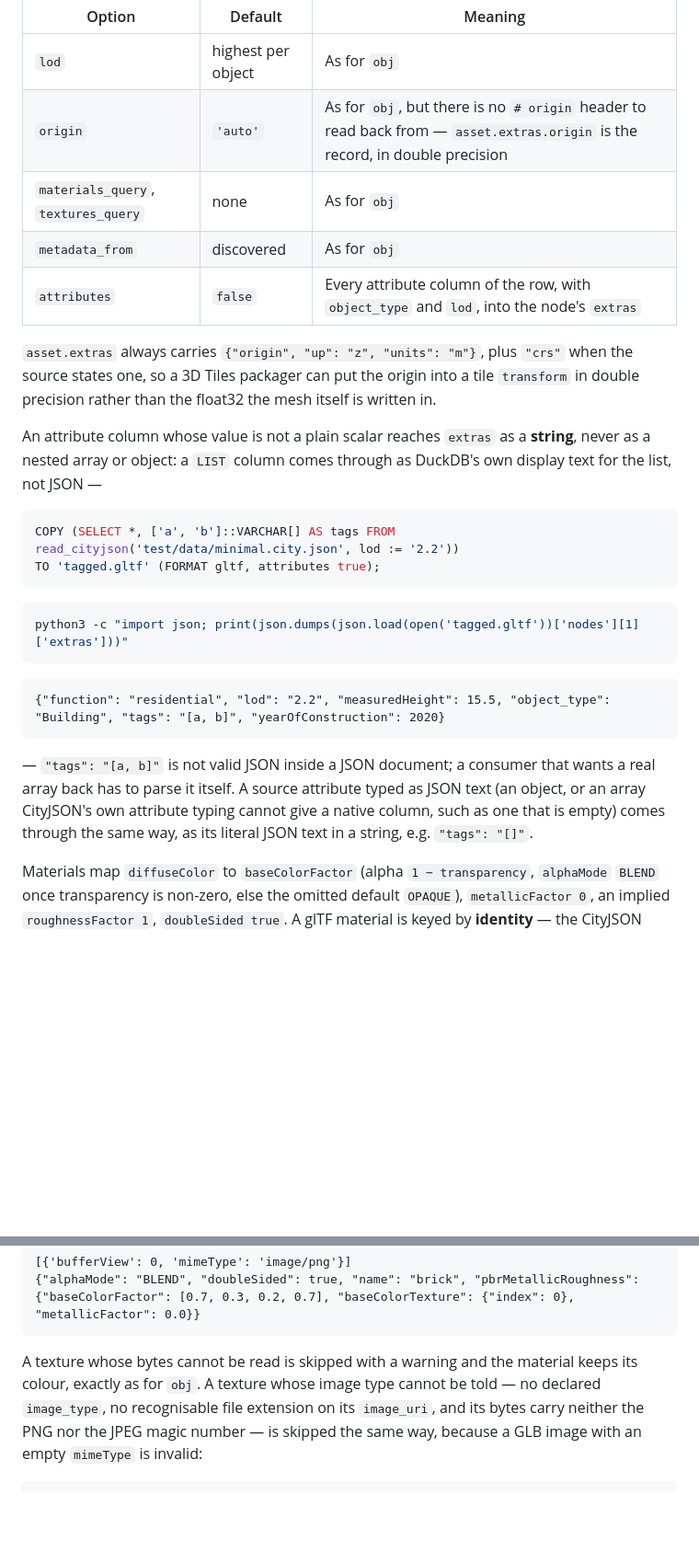
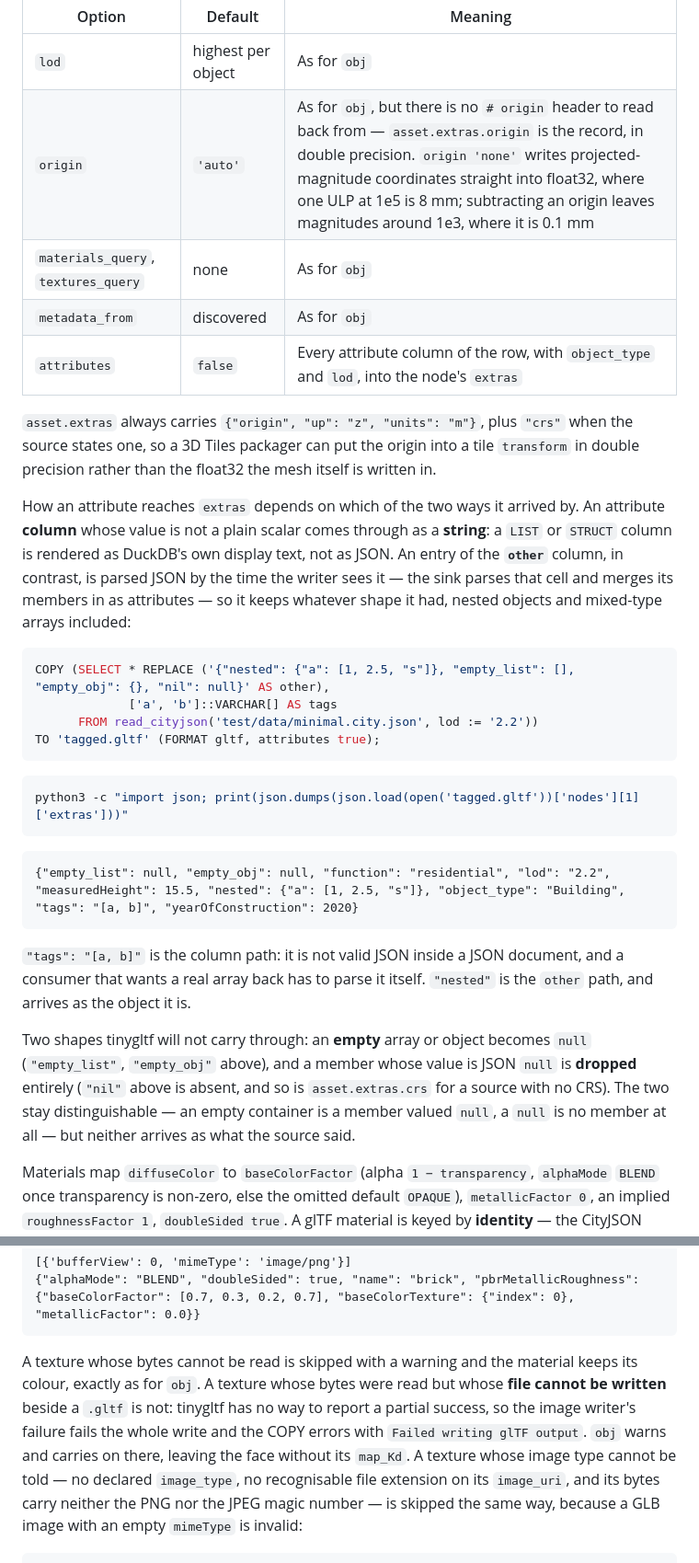
Before and after one commit to cityjson/duckdb-cityjson, a Markdown page: docs/FUNCTIONS.md, 2 parts joined by grey strips. Shown at 92% size. GitHub-like rendering; blank space fills up the shorter version.

````diff
--- a/docs/FUNCTIONS.md
+++ b/docs/FUNCTIONS.md
@@ -1287,7 +1287,7 @@ python3 -c "import json; print(json.dumps(json.load(open('minimal.gltf'))['asset
 | Option | Default | Meaning |
 | --- | --- | --- |
 | `lod` | highest per object | As for `obj` |
-| `origin` | `'auto'` | As for `obj`, but there is no `# origin` header to read back from — `asset.extras.origin` is the record, in double precision |
+| `origin` | `'auto'` | As for `obj`, but there is no `# origin` header to read back from — `asset.extras.origin` is the record, in double precision. `origin 'none'` writes projected-magnitude coordinates straight into float32, where one ULP at 1e5 is 8 mm; subtracting an origin leaves magnitudes around 1e3, where it is 0.1 mm |
 | `materials_query`, `textures_query` | none | As for `obj` |
 | `metadata_from` | discovered | As for `obj` |
 | `attributes` | `false` | Every attribute column of the row, with `object_type` and `lod`, into the node's `extras` |
@@ -1297,12 +1297,18 @@ python3 -c "import json; print(json.dumps(json.load(open('minimal.gltf'))['asset
 into a tile `transform` in double precision rather than the float32 the mesh
 itself is written in.
 
-An attribute column whose value is not a plain scalar reaches `extras` as a
-**string**, never as a nested array or object: a `LIST` column comes through
-as DuckDB's own display text for the list, not JSON —
-
-```sql
-COPY (SELECT *, ['a', 'b']::VARCHAR[] AS tags FROM read_cityjson('test/data/minimal.city.json', lod := '2.2'))
+How an attribute reaches `extras` depends on which of the two ways it arrived
+by. An attribute **column** whose value is not a plain scalar comes
+through as a **string**: a `LIST` or `STRUCT` column is rendered as DuckDB's
+own display text, not as JSON. An entry of the **`other`** column, in
+contrast, is parsed JSON by the time the writer sees it — the sink parses that
+cell and merges its members in as attributes — so it keeps whatever shape it
+had, nested objects and mixed-type arrays included:
+
+```sql
+COPY (SELECT * REPLACE ('{"nested": {"a": [1, 2.5, "s"]}, "empty_list": [], "empty_obj": {}, "nil": null}' AS other),
+             ['a', 'b']::VARCHAR[] AS tags
+      FROM read_cityjson('test/data/minimal.city.json', lod := '2.2'))
 TO 'tagged.gltf' (FORMAT gltf, attributes true);
 ```
 
@@ -1311,14 +1317,19 @@ python3 -c "import json; print(json.dumps(json.load(open('tagged.gltf'))['nodes'
 ```
 
 ```text
-{"function": "residential", "lod": "2.2", "measuredHeight": 15.5, "object_type": "Building", "tags": "[a, b]", "yearOfConstruction": 2020}
-```
-
-— `"tags": "[a, b]"` is not valid JSON inside a JSON document; a consumer that
-wants a real array back has to parse it itself. A source attribute typed as
-JSON text (an object, or an array CityJSON's own attribute typing cannot give
-a native column, such as one that is empty) comes through the same way, as
-its literal JSON text in a string, e.g. `"tags": "[]"`.
+{"empty_list": null, "empty_obj": null, "function": "residential", "lod": "2.2", "measuredHeight": 15.5, "nested": {"a": [1, 2.5, "s"]}, "object_type": "Building", "tags": "[a, b]", "yearOfConstruction": 2020}
+```
+
+`"tags": "[a, b]"` is the column path: it is not valid JSON inside a JSON
+document, and a consumer that wants a real array back has to parse it itself.
+`"nested"` is the `other` path, and arrives as the object it is.
+
+Two shapes tinygltf will not carry through: an **empty** array or object
+becomes `null` (`"empty_list"`, `"empty_obj"` above), and a member whose value
+is JSON `null` is **dropped** entirely (`"nil"` above is absent, and so is
+`asset.extras.crs` for a source with no CRS). The two stay distinguishable —
+an empty container is a member valued `null`, a `null` is no member at all —
+but neither arrives as what the source said.
 
 Materials map `diffuseColor` to `baseColorFactor` (alpha `1 − transparency`,
 `alphaMode` `BLEND` once transparency is non-zero, else the omitted default
@@ -1457,7 +1468,11 @@ print(json.dumps(j['materials'][1]))
 ```
 
 A texture whose bytes cannot be read is skipped with a warning and the
-material keeps its colour, exactly as for `obj`. A texture whose image type
+material keeps its colour, exactly as for `obj`. A texture whose bytes were
+read but whose **file cannot be written** beside a `.gltf` is not: tinygltf
+has no way to report a partial success, so the image writer's failure fails
+the whole write and the COPY errors with `Failed writing glTF output`. `obj`
+warns and carries on there, leaving the face without its `map_Kd`. A texture whose image type
 cannot be told — no declared `image_type`, no recognisable file extension on
 its `image_uri`, and its bytes carry neither the PNG nor the JPEG magic number
 — is skipped the same way, because a GLB image with an empty `mimeType` is
````
Also changed, not shown: other parts of docs/FUNCTIONS.md (+6 -0 lines), docs/DESIGN_DOC.md (+8 -4 lines), docs/TRAPS.md (+10 -4 lines).
